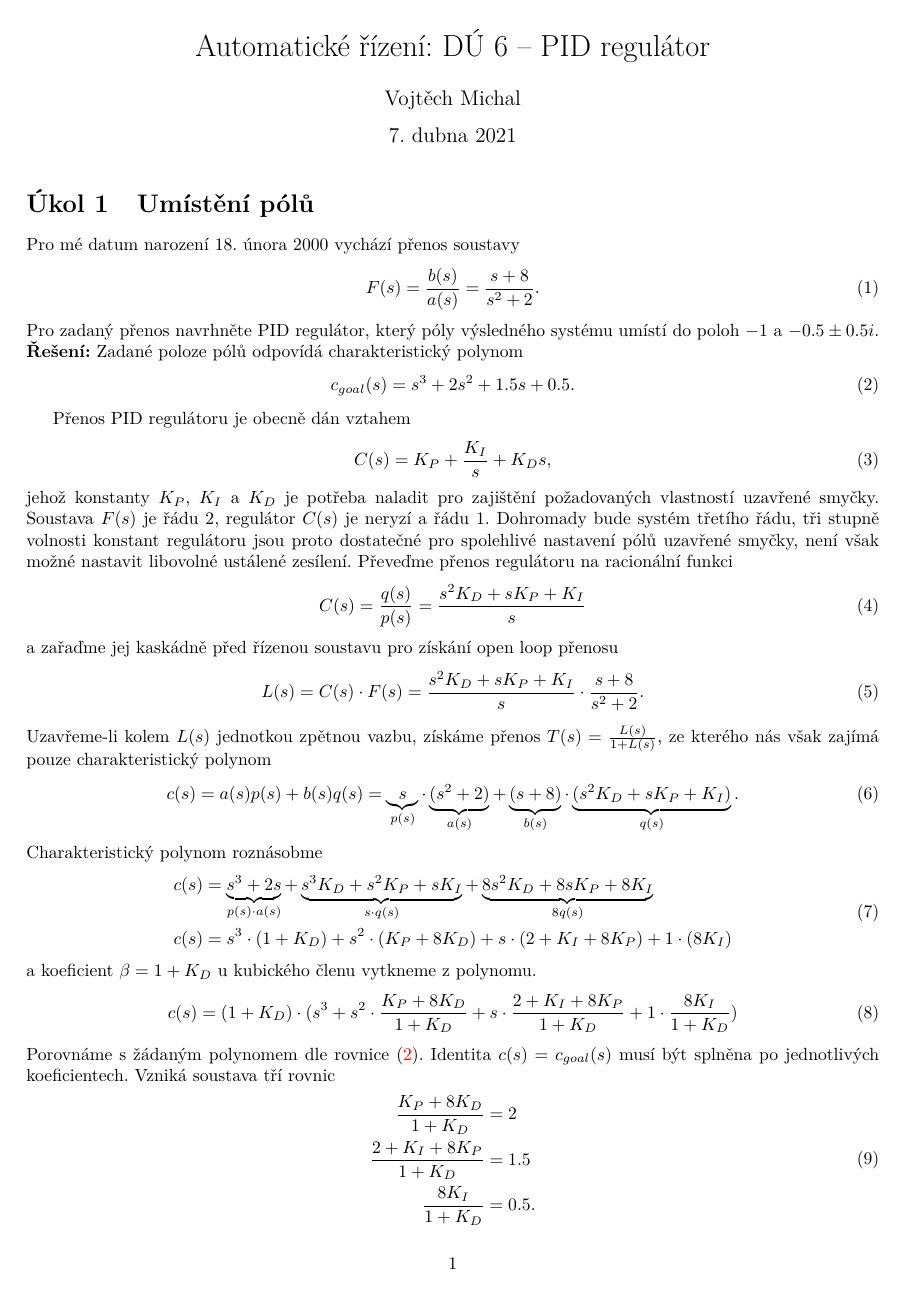
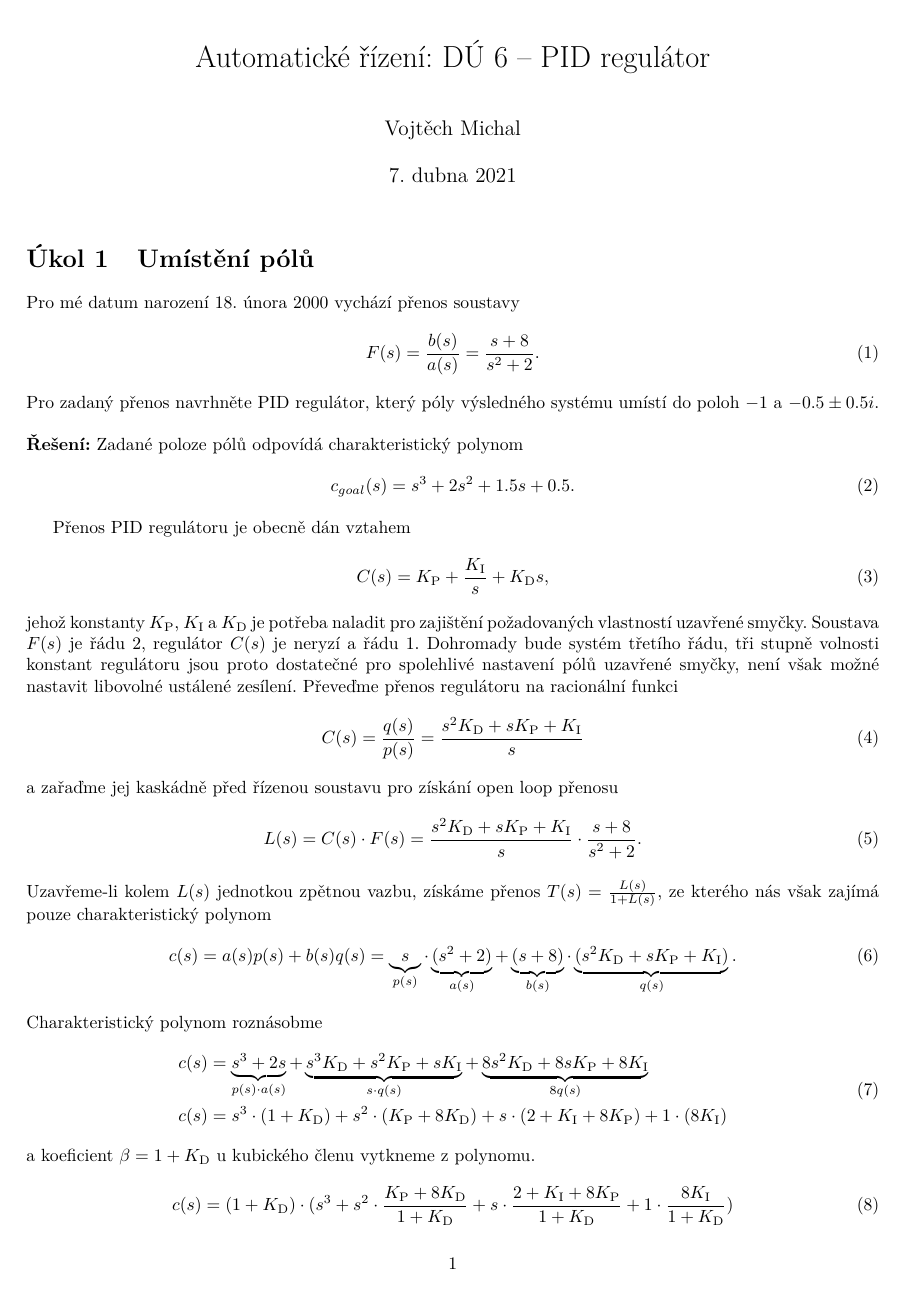
Before and after one commit to vmichal/ARI, a LaTeX problem sheet (homework/pid/ARI_HW6_michavo3.tex): page 1 of 2. Compiled offline with pdfLaTeX.

Commit message:
Finish HW 6

```diff
--- a/homework/pid/ARI_HW6_michavo3.tex
+++ b/homework/pid/ARI_HW6_michavo3.tex
@@ -86,41 +87,38 @@ Zadané poloze pólů odpovídá charakteristický polynom
 
 Přenos PID regulátoru je obecně dán vztahem
 \begin{equation}
-	C(s) = K_P + \frac{K_I}{s} + K_D s,
+	C(s) = K_\text{P} + \frac{K_\text{I}}{s} + K_\text{D} s,
 \end{equation}
-jehož konstanty $K_P$, $K_I$ a~$K_D$ je potřeba naladit pro zajištění požadovaných vlastností uzavřené smyčky.
+jehož konstanty $K_\text{P}$, $K_\text{I}$ a~$K_\text{D}$ je potřeba naladit pro zajištění požadovaných vlastností uzavřené smyčky.
 Soustava $F(s)$ je řádu 2, regulátor $C(s)$ je neryzí a~řádu 1. Dohromady bude systém třetího řádu, tři stupně volnosti
 konstant regulátoru jsou proto dostatečné pro spolehlivé nastavení pólů uzavřené smyčky,
 není však možné nastavit libovolné ustálené zesílení.
-Převeďme přenos regulátoru na racionální funkci
+Převeďme přenos regulátoru na~racionální funkci
 \begin{equation}
-	C(s) = \frac{q(s)}{p(s)} = \frac{s^2 K_D + s K_P + K_I}{s}
+	C(s) = \frac{q(s)}{p(s)} = \frac{s^2 K_\text{D} + s K_\text{P} + K_\text{I}}{s}
 \end{equation}
 a zařaďme jej kaskádně před řízenou soustavu pro získání open loop přenosu
 \begin{equation}
-	L(s) = C(s) \cdot F(s) = \frac{s^2 K_D + s K_P + K_I}{s} \cdot \frac{s+8} {s^2 + 2}.
+	L(s) = C(s) \cdot F(s) = \frac{s^2 K_\text{D} + s K_\text{P} + K_\text{I}}{s} \cdot \frac{s+8} {s^2 + 2}.
 \end{equation}
 Uzavřeme-li kolem $L(s)$ jednotkou zpětnou vazbu, získáme přenos $T(s) = \frac{L(s)}{1 + L(s)}$, ze kterého nás však zajímá
 pouze charakteristický polynom
 \begin{equation}
 	c(s) = a(s)p(s) + b(s)q(s) =\underbrace{s}_{p(s)} \cdot \underbrace{(s^2 + 2)}_{a(s)}
-	+ \underbrace{(s+8)}_{b(s)} \cdot \underbrace{(s^2 K_D + s K_P + K_I)}_{q(s)}.
+	+ \underbrace{(s+8)}_{b(s)} \cdot \underbrace{(s^2 K_\text{D} + s K_\text{P} + K_\text{I})}_{q(s)}.
 \end{equation}
 Charakteristický polynom roznásobme
 \begin{equation}
 	\begin{split}
-		c(s) &= \underbrace{s^3 + 2s}_{p(s)\cdot a(s)} + \underbrace{s^3 K_D + s^2 K_P + s K_I}_{s\cdot q(s)} +\underbrace{ 8 s^2 K_D + 8s K_P +8 K_I}_{8 q(s)} \\
-		c(s) &= s^3 \cdot (1 + K_D) + s^2 \cdot(K_P + 8K_D) + s \cdot(2 + K_I + 8K_P) + 1 \cdot (8K_I)
+		c(s) &= \underbrace{s^3 + 2s}_{p(s)\cdot a(s)} + \underbrace{s^3 K_\text{D} + s^2 K_\text{P} + s K_\text{I}}_{s\cdot q(s)} +\underbrace{ 8 s^2 K_\text{D} + 8s K_\text{P} +8 K_\text{I}}_{8 q(s)} \\
+		c(s) &= s^3 \cdot (1 + K_\text{D}) + s^2 \cdot(K_\text{P} + 8K_\text{D}) + s \cdot(2 + K_\text{I} + 8K_\text{P}) + 1 \cdot (8K_\text{I})
 	\end{split}
 \end{equation}
-a koeficient $\beta = 1 + K_D$ u~kubického členu vytkneme z polynomu.
+a koeficient $\beta = 1 + K_\text{D}$ u~kubického členu vytkneme z~polynomu.
 \begin{equation}
-	c(s) = (1 + K_D) \cdot( s^3 + s^2 \cdot \frac{K_P + 8K_D}{1 + K_D} + s \cdot  \frac{2 + K_I + 8K_P}{1 + K_D} + 1 \cdot \frac{8K_I}{1 + K_D})
+	c(s) = (1 + K_\text{D}) \cdot( s^3 + s^2 \cdot \frac{K_\text{P} + 8K_\text{D}}{1 + K_\text{D}} + s \cdot  \frac{2 + K_\text{I} + 8K_\text{P}}{1 + K_\text{D}} + 1 \cdot \frac{8K_\text{I}}{1 + K_\text{D}})
 \end{equation}
 Porovnáme s žádaným polynomem dle rovnice \eqref{eq:goal}. Identita $c(s) = c_{goal}(s)$ musí být splněna po jednotlivých koeficientech.
 Vzniká soustava tří rovnic
 \begin{equation}
 	\begin{split}
-		\frac{K_P + 8K_D}{1 + K_D} &= 2 \\
-		\frac{2 + K_I + 8K_P}{1 + K_D} &= 1.5\\
-		\frac{8K_I}{1 + K_D} &= 0.5.
```
Also changed, not shown: homework/pid/ARI_HW6_michavo3.tex (32 more changed lines).
